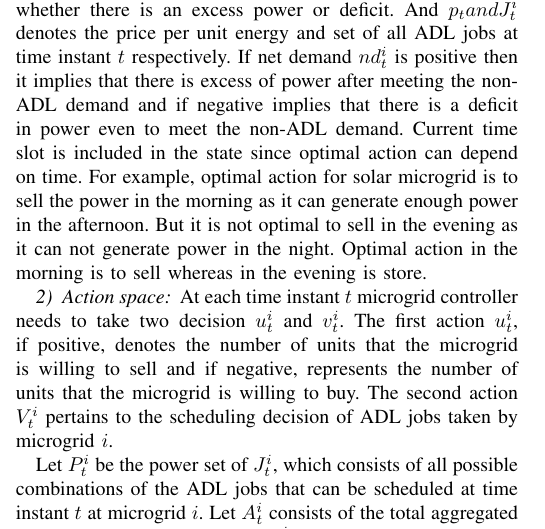
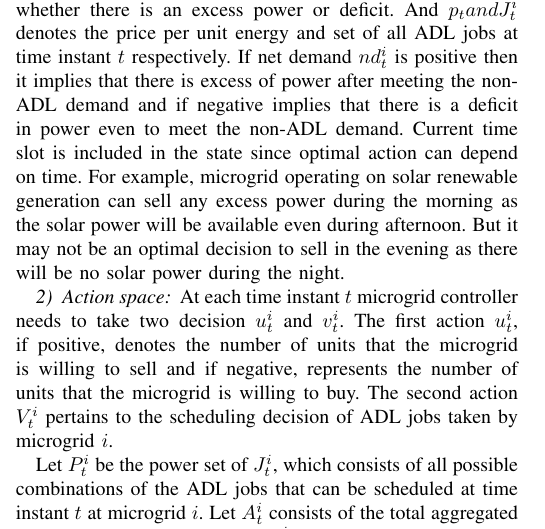
Before and after one commit to saikotireddy/PES-GM---Smart-Grid, a LaTeX paper (old-paper/main.tex, which reads old-paper/adl-model.tex): part of one column of page 3 of 6, cut so that both start at the same text. Compiled offline with pdfLaTeX.

Commit message:
minor revision

```diff
--- a/old-paper/adl-model.tex
+++ b/old-paper/adl-model.tex
@@ -21,7 +21,7 @@ The state $s_{t}^{i}$ at time instant $t$  for microgrid $i$ is as follows:
 \begin{align}
 s_{t}^{i} = (t,nd_{t}^{i},p_{t}, J_{t}^{i}),
 \end{align}
-where the net demand $nd_{t}^{i} = r_{t}^{i} + b_{t}^{i} - d_{t}^{i}$, which denotes whether there is an excess power or deficit.  And $p_{t} and  J_{t}^{i}$ denotes the price per unit energy and set of all ADL jobs at time instant $t$ respectively. If  net demand $nd_{t}^{i}$ is positive then it implies that there is excess of power after meeting the non-ADL demand and if negative implies that there is a deficit in power even to meet the non-ADL demand. Current time slot is  included in the state since optimal action can depend on time. For example, optimal action for solar microgrid  is to sell the power in the morning as it can generate enough power in the afternoon. But it is not optimal to sell in the evening as it can not generate power in the night. Optimal action in the morning is to sell whereas in the evening is store.
+where the net demand $nd_{t}^{i} = r_{t}^{i} + b_{t}^{i} - d_{t}^{i}$, which denotes whether there is an excess power or deficit.  And $p_{t} and  J_{t}^{i}$ denotes the price per unit energy and set of all ADL jobs at time instant $t$ respectively. If  net demand $nd_{t}^{i}$ is positive then it implies that there is excess of power after meeting the non-ADL demand and if negative implies that there is a deficit in power even to meet the non-ADL demand. Current time slot is  included in the state since optimal action can depend on time. For example, microgrid operating on solar renewable generation can sell any excess power during the morning as the solar power will be available even during afternoon. But it may not be an optimal decision to sell in the evening as there will be no solar power during the night.
 \subsubsection{Action space}
 At each time instant $t$ microgrid controller needs to take two decision $u_{t}^{i}$ and $v_{t}^{i}$. The first action $u_{t}^{i}$, if positive, denotes the number of units that the microgrid is willing to sell and if negative, represents the number of units that the microgrid is willing to buy. The second action $V_{t}^{i}$ pertains to the scheduling decision of ADL jobs taken by microgrid $i$.
 
```
